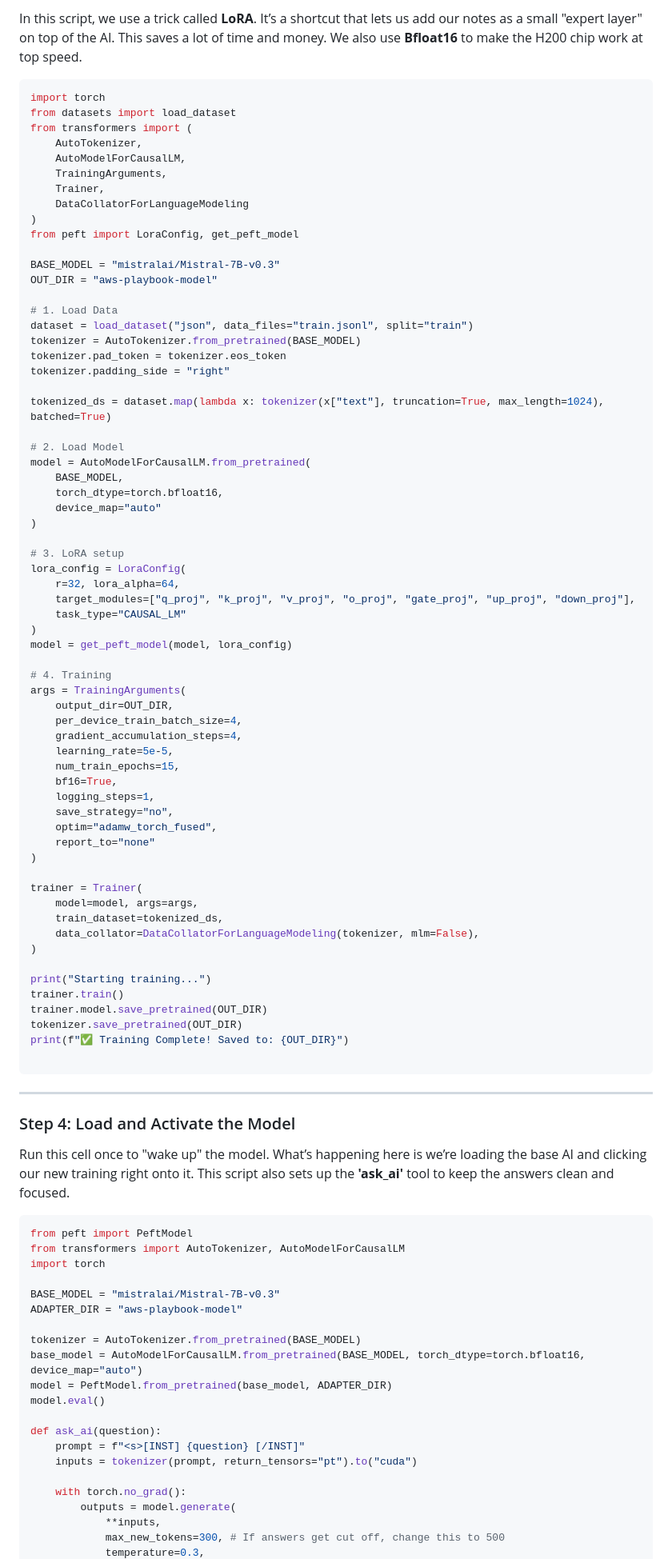
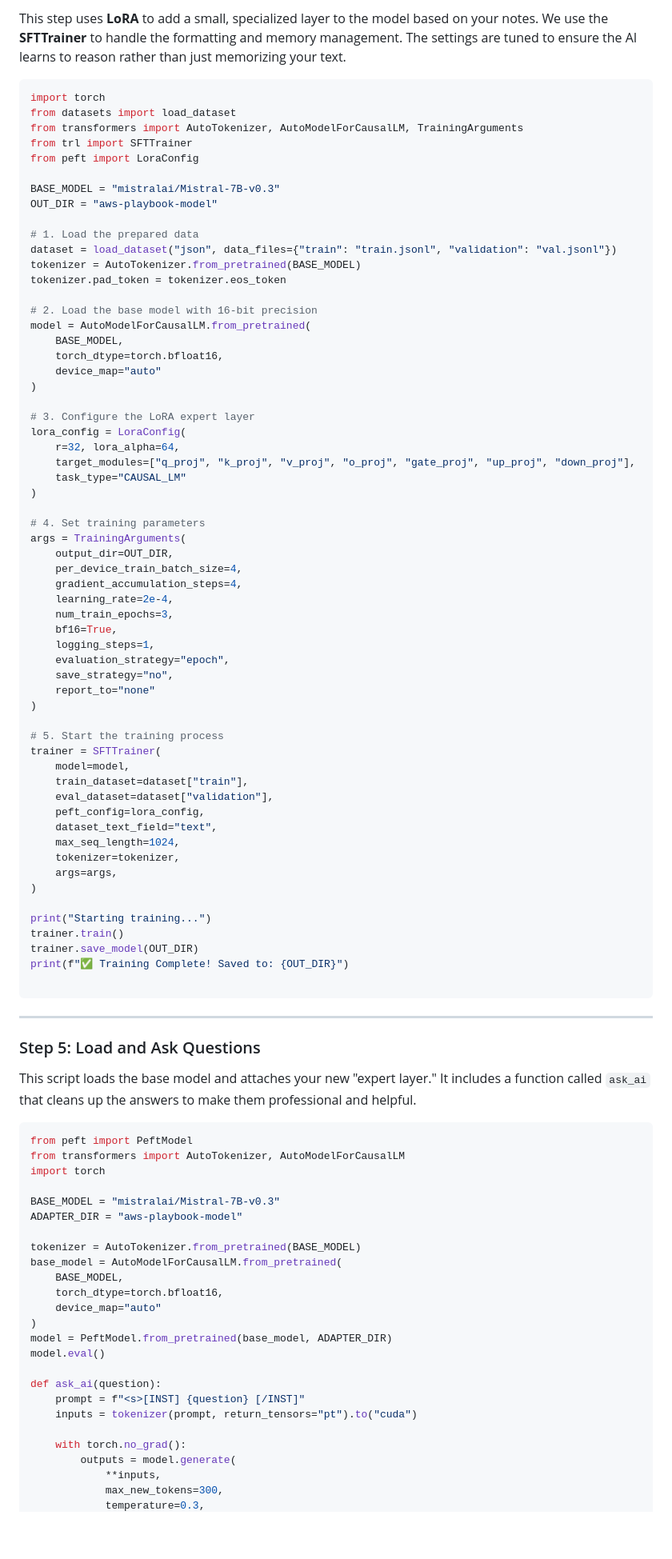
Before and after one commit to techwithlucy/youtube, a Markdown page: AWS_AI_Coach_Tutorial.md, the part around one of its changes. Shown at 80% size. GitHub-like rendering; blank space fills up the shorter version.

````diff
--- a/AWS_AI_Coach_Tutorial.md
+++ b/AWS_AI_Coach_Tutorial.md
@@ -67,77 +92,73 @@ print(f"Created {len(records)} training records in 'train.jsonl'")
 
-In this script, we use a trick called **LoRA**. It’s a shortcut that lets us add our notes as a small "expert layer" on top of the AI. This saves a lot of time and money. We also use **Bfloat16** to make the H200 chip work at top speed.
+This step uses **LoRA** to add a small, specialized layer to the model based on your notes. We use the **SFTTrainer** to handle the formatting and memory management. The settings are tuned to ensure the AI learns to reason rather than just memorizing your text.
 
 ```python
 import torch
 from datasets import load_dataset
-from transformers import (
-    AutoTokenizer,
-    AutoModelForCausalLM,
-    TrainingArguments,
-    Trainer,
-    DataCollatorForLanguageModeling
-)
-from peft import LoraConfig, get_peft_model
+from transformers import AutoTokenizer, AutoModelForCausalLM, TrainingArguments
+from trl import SFTTrainer
+from peft import LoraConfig
 
 BASE_MODEL = "mistralai/Mistral-7B-v0.3"
 OUT_DIR = "aws-playbook-model"
 
-# 1. Load Data
-dataset = load_dataset("json", data_files="train.jsonl", split="train")
+# 1. Load the prepared data
+dataset = load_dataset("json", data_files={"train": "train.jsonl", "validation": "val.jsonl"})
 tokenizer = AutoTokenizer.from_pretrained(BASE_MODEL)
 tokenizer.pad_token = tokenizer.eos_token
-tokenizer.padding_side = "right"
 
-tokenized_ds = dataset.map(lambda x: tokenizer(x["text"], truncation=True, max_length=1024), batched=True)
-
-# 2. Load Model
+# 2. Load the base model with 16-bit precision
 model = AutoModelForCausalLM.from_pretrained(
     BASE_MODEL,
     torch_dtype=torch.bfloat16,
     device_map="auto"
 )
 
-# 3. LoRA setup
+# 3. Configure the LoRA expert layer
 lora_config = LoraConfig(
     r=32, lora_alpha=64,
     target_modules=["q_proj", "k_proj", "v_proj", "o_proj", "gate_proj", "up_proj", "down_proj"],
     task_type="CAUSAL_LM"
 )
-model = get_peft_model(model, lora_config)
 
-# 4. Training
+# 4. Set training parameters
 args = TrainingArguments(
     output_dir=OUT_DIR,
     per_device_train_batch_size=4,
     gradient_accumulation_steps=4,
-    learning_rate=5e-5,
-    num_train_epochs=15,
+    learning_rate=2e-4,
+    num_train_epochs=3,
     bf16=True,
     logging_steps=1,
+    evaluation_strategy="epoch",
     save_strategy="no",
-    optim="adamw_torch_fused",
     report_to="none"
 )
 
-trainer = Trainer(
-    model=model, args=args,
-    train_dataset=tokenized_ds,
-    data_collator=DataCollatorForLanguageModeling(tokenizer, mlm=False),
+# 5. Start the training process
+trainer = SFTTrainer(
+    model=model,
+    train_dataset=dataset["train"],
+    eval_dataset=dataset["validation"],
+    peft_config=lora_config,
+    dataset_text_field="text",
+    max_seq_length=1024,
+    tokenizer=tokenizer,
+    args=args,
 )
 
 print("Starting training...")
 trainer.train()
-trainer.model.save_pretrained(OUT_DIR)
-tokenizer.save_pretrained(OUT_DIR)
+trainer.save_model(OUT_DIR)
 print(f"✅ Training Complete! Saved to: {OUT_DIR}")
 
 ```
 
 ---
 
-### Step 4: Load and Activate the Model
+### Step 5: Load and Ask Questions
 
-Run this cell once to "wake up" the model. What’s happening here is we’re loading the base AI and clicking our new training right onto it. This script also sets up the **'ask_ai'** tool to keep the answers clean and focused.
+This script loads the base model and attaches your new "expert layer." It includes a function called `ask_ai` that cleans up the answers to make them professional and helpful.
 
 ```python
 from peft import PeftModel
@@ -148,7 +169,11 @@ BASE_MODEL = "mistralai/Mistral-7B-v0.3"
 ADAPTER_DIR = "aws-playbook-model"
 
 tokenizer = AutoTokenizer.from_pretrained(BASE_MODEL)
-base_model = AutoModelForCausalLM.from_pretrained(BASE_MODEL, torch_dtype=torch.bfloat16, device_map="auto")
+base_model = AutoModelForCausalLM.from_pretrained(
+    BASE_MODEL,
+    torch_dtype=torch.bfloat16,
+    device_map="auto"
+)
 model = PeftModel.from_pretrained(base_model, ADAPTER_DIR)
 model.eval()
 
@@ -159,5 +184,5 @@ def ask_ai(question):
     with torch.no_grad():
         outputs = model.generate(
             **inputs,
-            max_new_tokens=300, # If answers get cut off, change this to 500
+            max_new_tokens=300,
             temperature=0.3,
````
Also changed, not shown: other parts of AWS_AI_Coach_Tutorial.md (+42 -22 lines).
